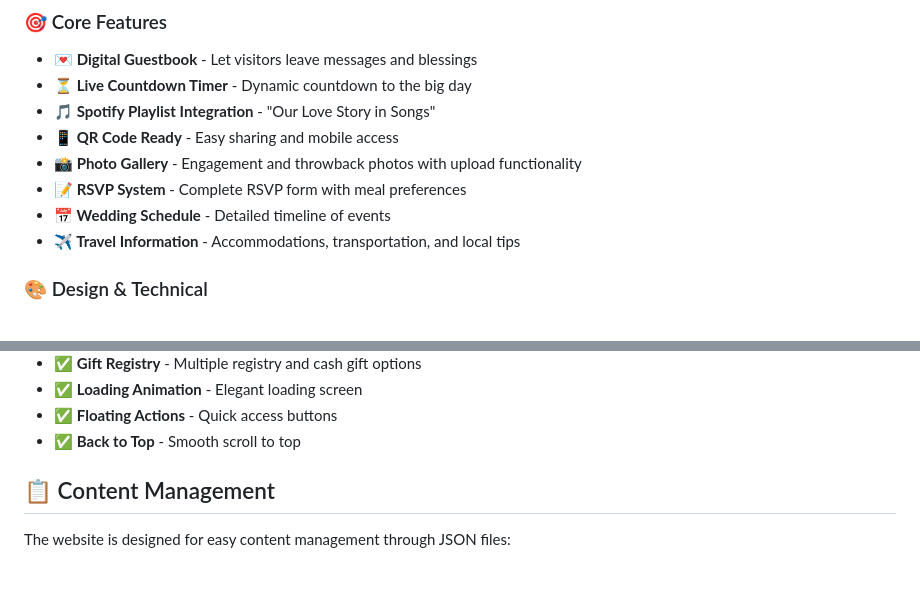
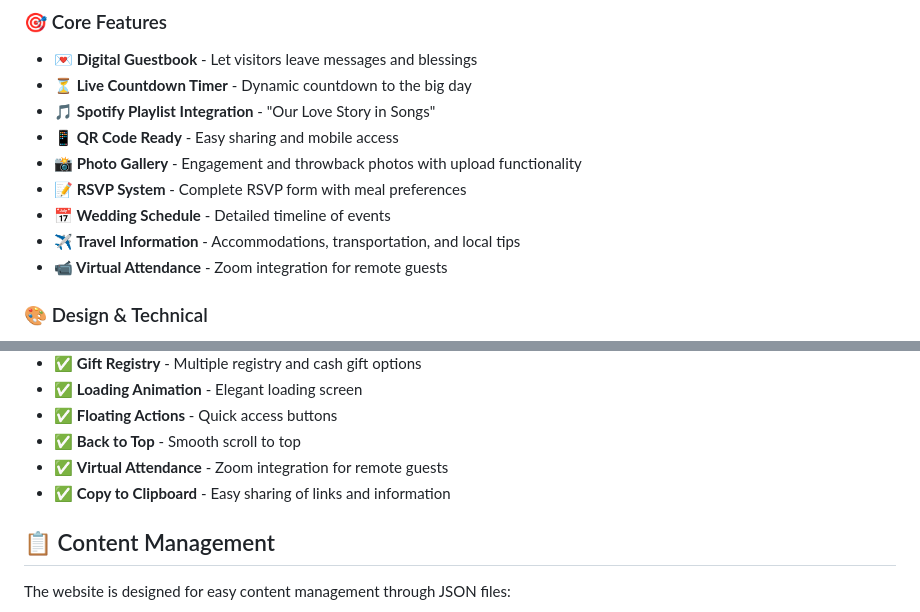
Before and after one commit to femithetechguy/femifoundhisbeauty2025, a Markdown page: README.md, 2 parts joined by grey strips. GitHub-like rendering; blank space fills up the shorter version.

```diff
--- a/README.md
+++ b/README.md
@@ -15,6 +17,7 @@ A modern, responsive, and dynamic wedding website built with vanilla JavaScript,
 - **📝 RSVP System** - Complete RSVP form with meal preferences
 - **📅 Wedding Schedule** - Detailed timeline of events
 - **✈️ Travel Information** - Accommodations, transportation, and local tips
+- **📹 Virtual Attendance** - Zoom integration for remote guests
 
 ### 🎨 Design & Technical
 - **🎨 Custom Color Theme** - JSON-driven color system with Starfruit & Deep Olive palette
@@ -179,6 +189,8 @@ Replace placeholder images in the following directories:
 - ✅ **Loading Animation** - Elegant loading screen
 - ✅ **Floating Actions** - Quick access buttons
 - ✅ **Back to Top** - Smooth scroll to top
+- ✅ **Virtual Attendance** - Zoom integration for remote guests
+- ✅ **Copy to Clipboard** - Easy sharing of links and information
 
 ## 📋 Content Management
 
```
Also changed, not shown: other parts of README.md (+34 -3 lines).
